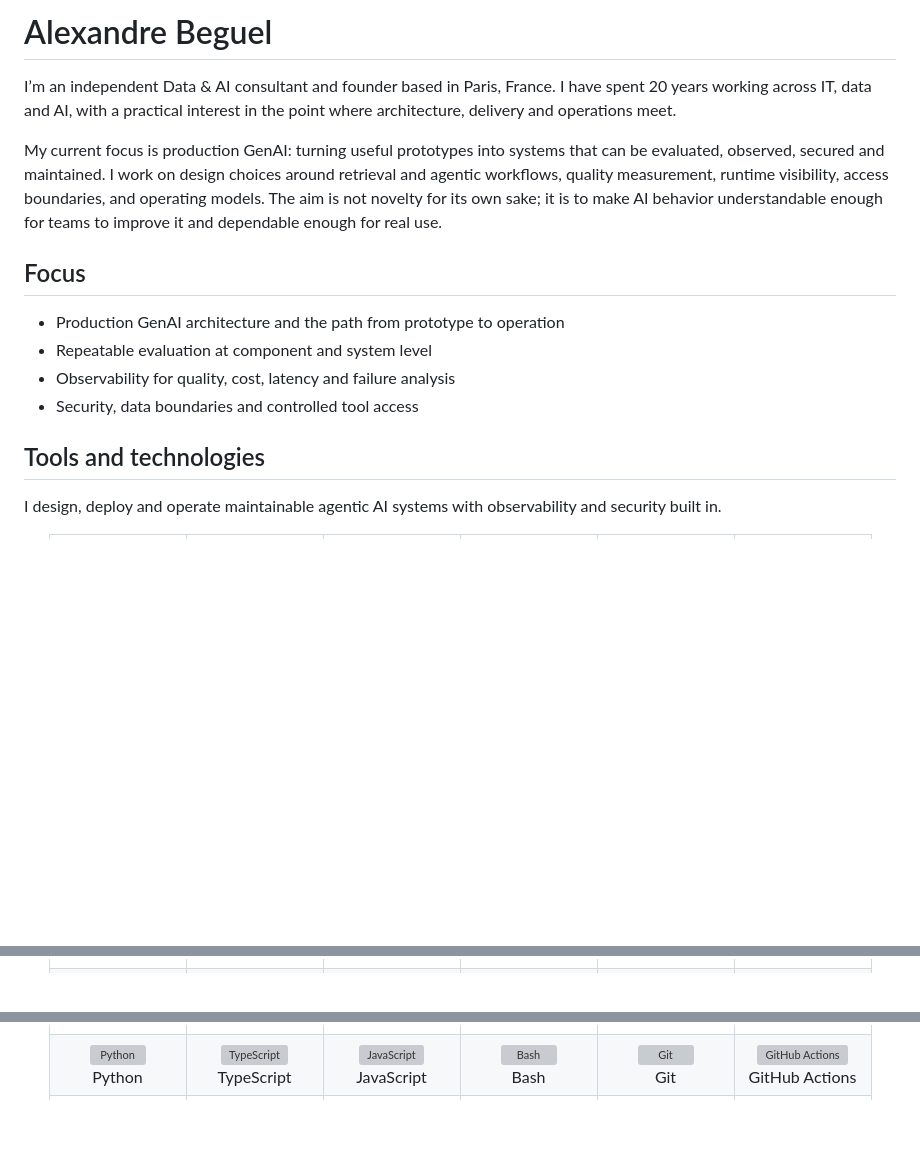
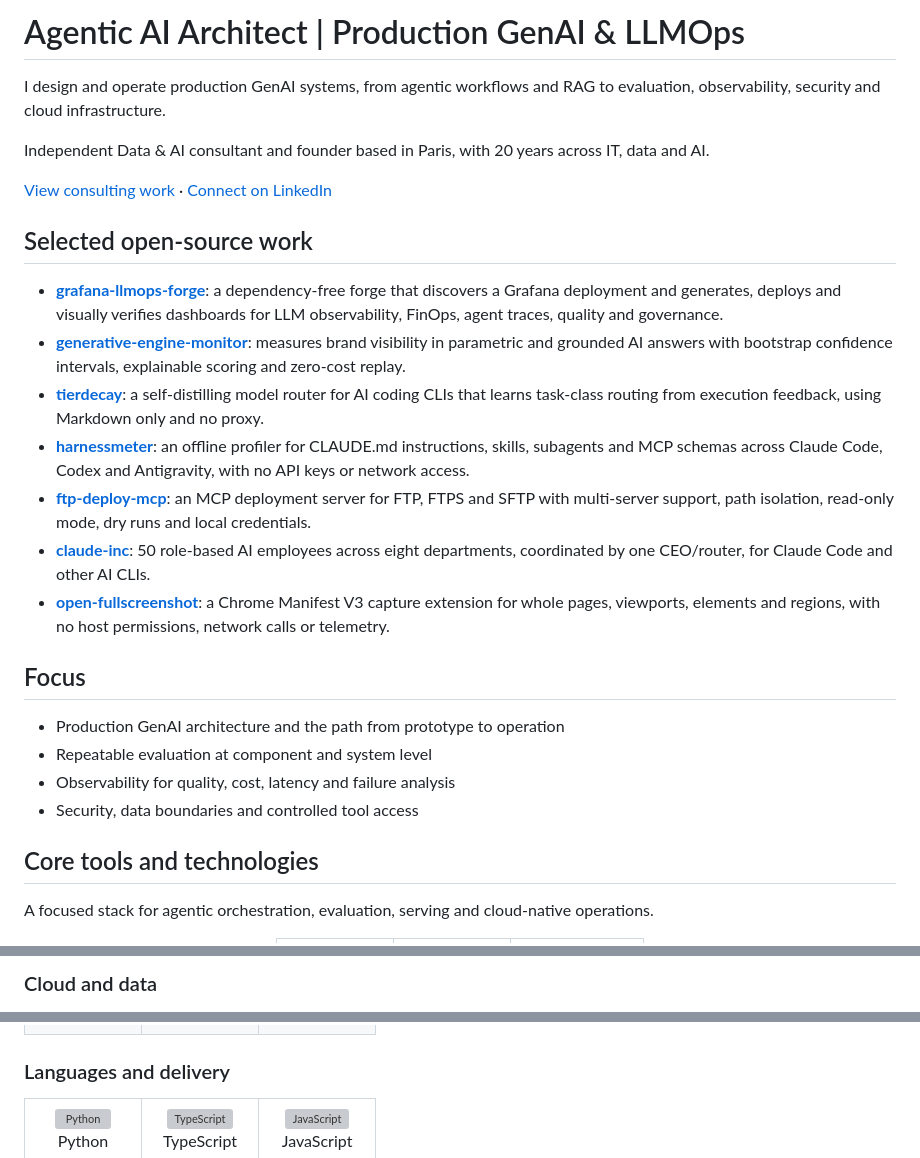
Before and after one commit to alebgl77/alebgl77, a Markdown page: README.md, 3 parts joined by grey strips. Drawn GitHub-style; folded sections open; blank space fills up the shorter version; grey boxes are pictures that could not be loaded.

Commit message:
Optimize profile hierarchy and mobile layout

```diff
--- a/README.md
+++ b/README.md
@@ -1,8 +1,20 @@
-# Alexandre Beguel
+# Agentic AI Architect | Production GenAI & LLMOps
 
-I’m an independent Data & AI consultant and founder based in Paris, France. I have spent 20 years working across IT, data and AI, with a practical interest in the point where architecture, delivery and operations meet.
+I design and operate production GenAI systems, from agentic workflows and RAG to evaluation, observability, security and cloud infrastructure.
 
-My current focus is production GenAI: turning useful prototypes into systems that can be evaluated, observed, secured and maintained. I work on design choices around retrieval and agentic workflows, quality measurement, runtime visibility, access boundaries, and operating models. The aim is not novelty for its own sake; it is to make AI behavior understandable enough for teams to improve it and dependable enough for real use.
+Independent Data & AI consultant and founder based in Paris, with 20 years across IT, data and AI.
+
+[View consulting work](https://beguel.com/) · [Connect on LinkedIn](https://www.linkedin.com/in/beguel/)
+
+## Selected open-source work
+
+- **[grafana-llmops-forge](https://github.com/alebgl77/grafana-llmops-forge)**: a dependency-free forge that discovers a Grafana deployment and generates, deploys and visually verifies dashboards for LLM observability, FinOps, agent traces, quality and governance.
+- **[generative-engine-monitor](https://github.com/alebgl77/generative-engine-monitor)**: measures brand visibility in parametric and grounded AI answers with bootstrap confidence intervals, explainable scoring and zero-cost replay.
+- **[tierdecay](https://github.com/alebgl77/tierdecay)**: a self-distilling model router for AI coding CLIs that learns task-class routing from execution feedback, using Markdown only and no proxy.
+- **[harnessmeter](https://github.com/alebgl77/harnessmeter)**: an offline profiler for CLAUDE.md instructions, skills, subagents and MCP schemas across Claude Code, Codex and Antigravity, with no API keys or network access.
+- **[ftp-deploy-mcp](https://github.com/alebgl77/ftp-deploy-mcp)**: an MCP deployment server for FTP, FTPS and SFTP with multi-server support, path isolation, read-only mode, dry runs and local credentials.
+- **[claude-inc](https://github.com/alebgl77/claude-inc)**: 50 role-based AI employees across eight departments, coordinated by one CEO/router, for Claude Code and other AI CLIs.
+- **[open-fullscreenshot](https://github.com/alebgl77/open-fullscreenshot)**: a Chrome Manifest V3 capture extension for whole pages, viewports, elements and regions, with no host permissions, network calls or telemetry.
 
 ## Focus
 
@@ -11,9 +23,9 @@ My current focus is production GenAI: turning useful prototypes into systems tha
 - Observability for quality, cost, latency and failure analysis
 - Security, data boundaries and controlled tool access
 
-## Tools and technologies
+## Core tools and technologies
 
-I design, deploy and operate maintainable agentic AI systems with observability and security built in.
+A focused stack for agentic orchestration, evaluation, serving and cloud-native operations.
 
 <div align="center">
 <table>
@@ -96,3 +155,8 @@ I design, deploy and operate maintainable agentic AI systems with observability
 </td>
 </tr>
+</table>
+
+### Cloud and data
+
+<table>
 <tr>
@@ -147,4 +187,9 @@ I design, deploy and operate maintainable agentic AI systems with observability
   <br>Qdrant
 </td>
 </tr>
+</table>
+
+### Languages and delivery
+
+<table>
 <tr>
```
Also changed, not shown: other parts of README.md (+114 -91 lines).
